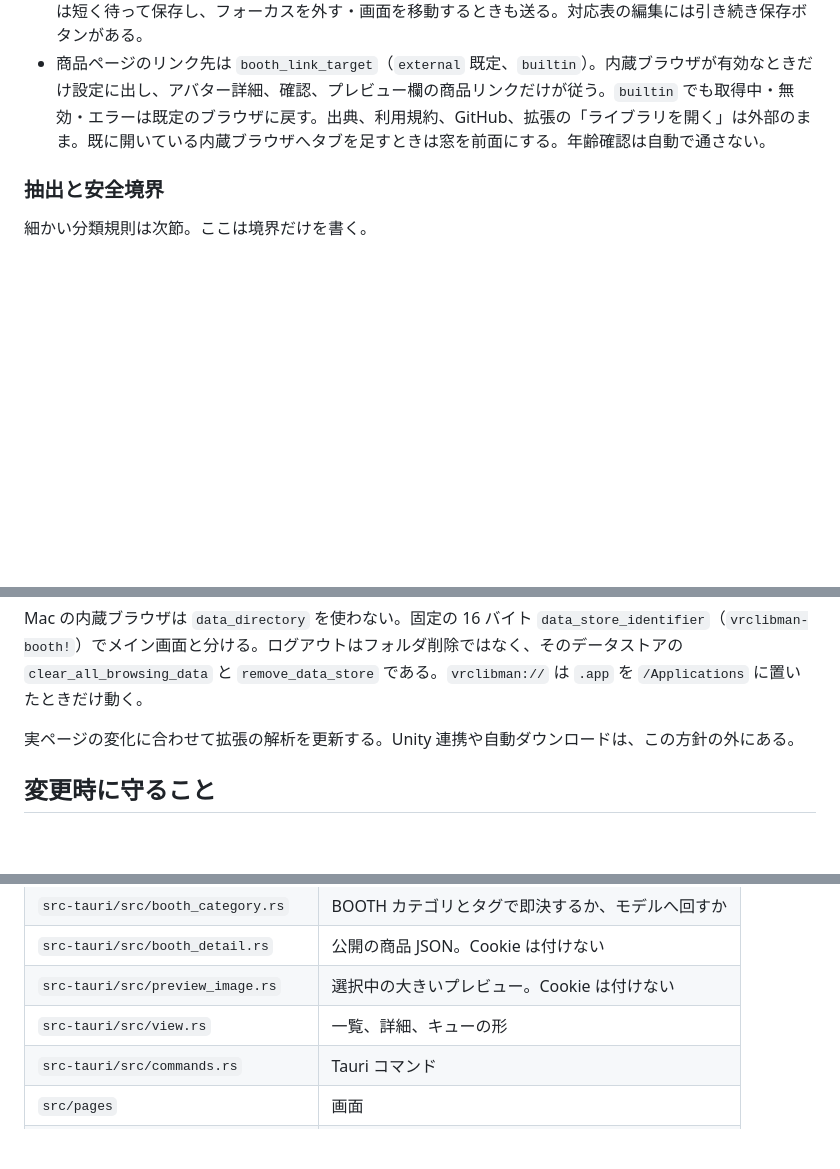
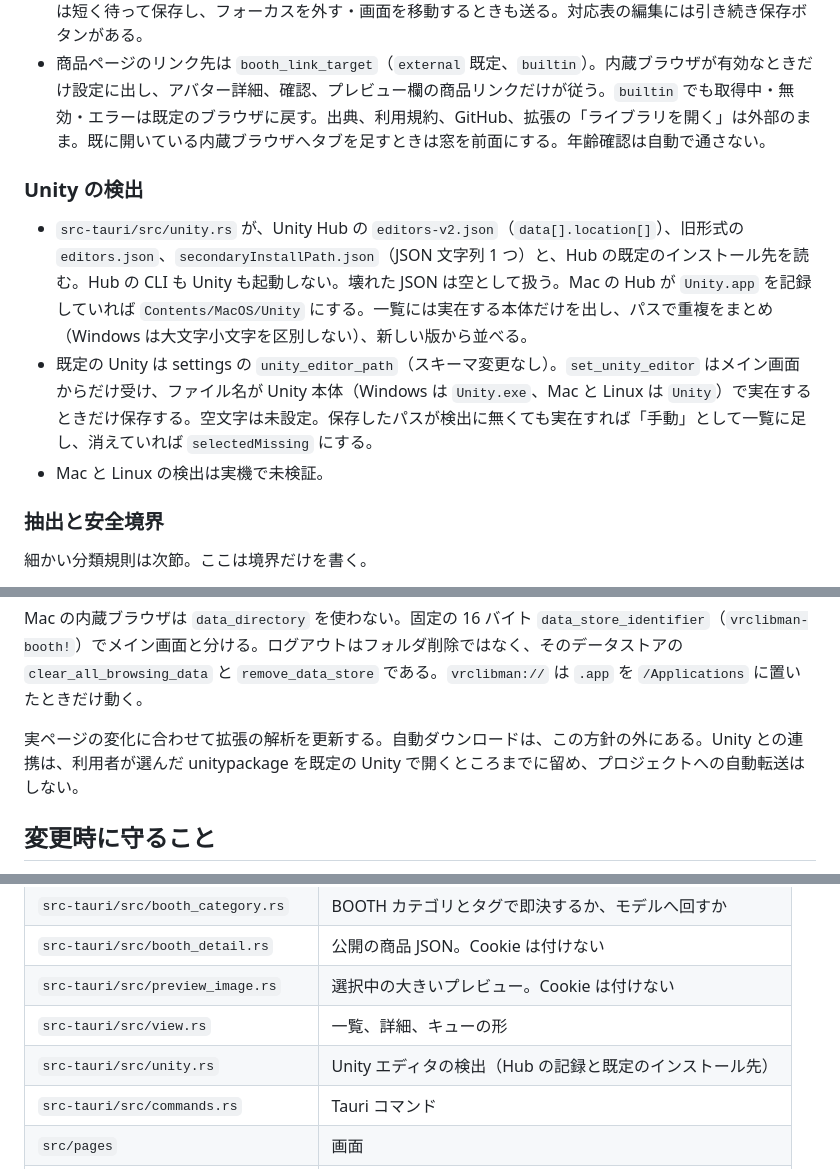
Before and after one commit to KeisXR/VRCLibMan, a Markdown page: AGENTS.md, 3 parts joined by grey strips. GitHub-like rendering; blank space fills up the shorter version.

```diff
--- a/AGENTS.md
+++ b/AGENTS.md
@@ -126,6 +126,12 @@ Windows では、BOOTH の窓を同期コマンドの中で作らない。WebVie
 - ジャンルの手動移動、自動分類に戻す、その取り消しは `classification_moves`（DB版6）に残す。過去の移動は復元しない。いまカテゴリとジャンルの両方がロックされている商品は、現在の手動固定として同じ JSON に出す。除外した商品は出さない。
 - 設定画面は変更した項目だけを `update_settings` へ送り、Rust が現在値とマージして検証し、トランザクションで保存する。フロントは保存を直列化し、保存中の新しい入力を古い応答で戻さない。テキストは短く待って保存し、フォーカスを外す・画面を移動するときも送る。対応表の編集には引き続き保存ボタンがある。
 - 商品ページのリンク先は `booth_link_target`（`external` 既定、`builtin`）。内蔵ブラウザが有効なときだけ設定に出し、アバター詳細、確認、プレビュー欄の商品リンクだけが従う。`builtin` でも取得中・無効・エラーは既定のブラウザに戻す。出典、利用規約、GitHub、拡張の「ライブラリを開く」は外部のまま。既に開いている内蔵ブラウザへタブを足すときは窓を前面にする。年齢確認は自動で通さない。
+
+### Unity の検出
+
+- `src-tauri/src/unity.rs` が、Unity Hub の `editors-v2.json`（`data[].location[]`）、旧形式の `editors.json`、`secondaryInstallPath.json`（JSON 文字列 1 つ）と、Hub の既定のインストール先を読む。Hub の CLI も Unity も起動しない。壊れた JSON は空として扱う。Mac の Hub が `Unity.app` を記録していれば `Contents/MacOS/Unity` にする。一覧には実在する本体だけを出し、パスで重複をまとめ（Windows は大文字小文字を区別しない）、新しい版から並べる。
+- 既定の Unity は settings の `unity_editor_path`（スキーマ変更なし）。`set_unity_editor` はメイン画面からだけ受け、ファイル名が Unity 本体（Windows は `Unity.exe`、Mac と Linux は `Unity`）で実在するときだけ保存する。空文字は未設定。保存したパスが検出に無くても実在すれば「手動」として一覧に足し、消えていれば `selectedMissing` にする。
+- Mac と Linux の検出は実機で未検証。
 
 ### 抽出と安全境界
 
@@ -264,7 +270,7 @@ Windows の配布は未署名の NSIS（`.exe`）である。実行ファイル
 
 Mac の内蔵ブラウザは `data_directory` を使わない。固定の 16 バイト `data_store_identifier`（`vrclibman-booth!`）でメイン画面と分ける。ログアウトはフォルダ削除ではなく、そのデータストアの `clear_all_browsing_data` と `remove_data_store` である。`vrclibman://` は `.app` を `/Applications` に置いたときだけ動く。
 
-実ページの変化に合わせて拡張の解析を更新する。Unity 連携や自動ダウンロードは、この方針の外にある。
+実ページの変化に合わせて拡張の解析を更新する。自動ダウンロードは、この方針の外にある。Unity との連携は、利用者が選んだ unitypackage を既定の Unity で開くところまでに留め、プロジェクトへの自動転送はしない。
 
 ## 変更時に守ること
 
@@ -292,6 +298,7 @@ Mac の内蔵ブラウザは `data_directory` を使わない。固定の 16 バ
 | `src-tauri/src/booth_detail.rs` | 公開の商品 JSON。Cookie は付けない |
 | `src-tauri/src/preview_image.rs` | 選択中の大きいプレビュー。Cookie は付けない |
 | `src-tauri/src/view.rs` | 一覧、詳細、キューの形 |
+| `src-tauri/src/unity.rs` | Unity エディタの検出（Hub の記録と既定のインストール先） |
 | `src-tauri/src/commands.rs` | Tauri コマンド |
 | `src/pages` | 画面 |
 | `src/preview/api.ts` | ブラウザ見本 |
```
Also changed, not shown: how-to-use.md (+20 -0 lines), docs/images/how-to-use/17-settings-unity.png (added), 12 other files.
